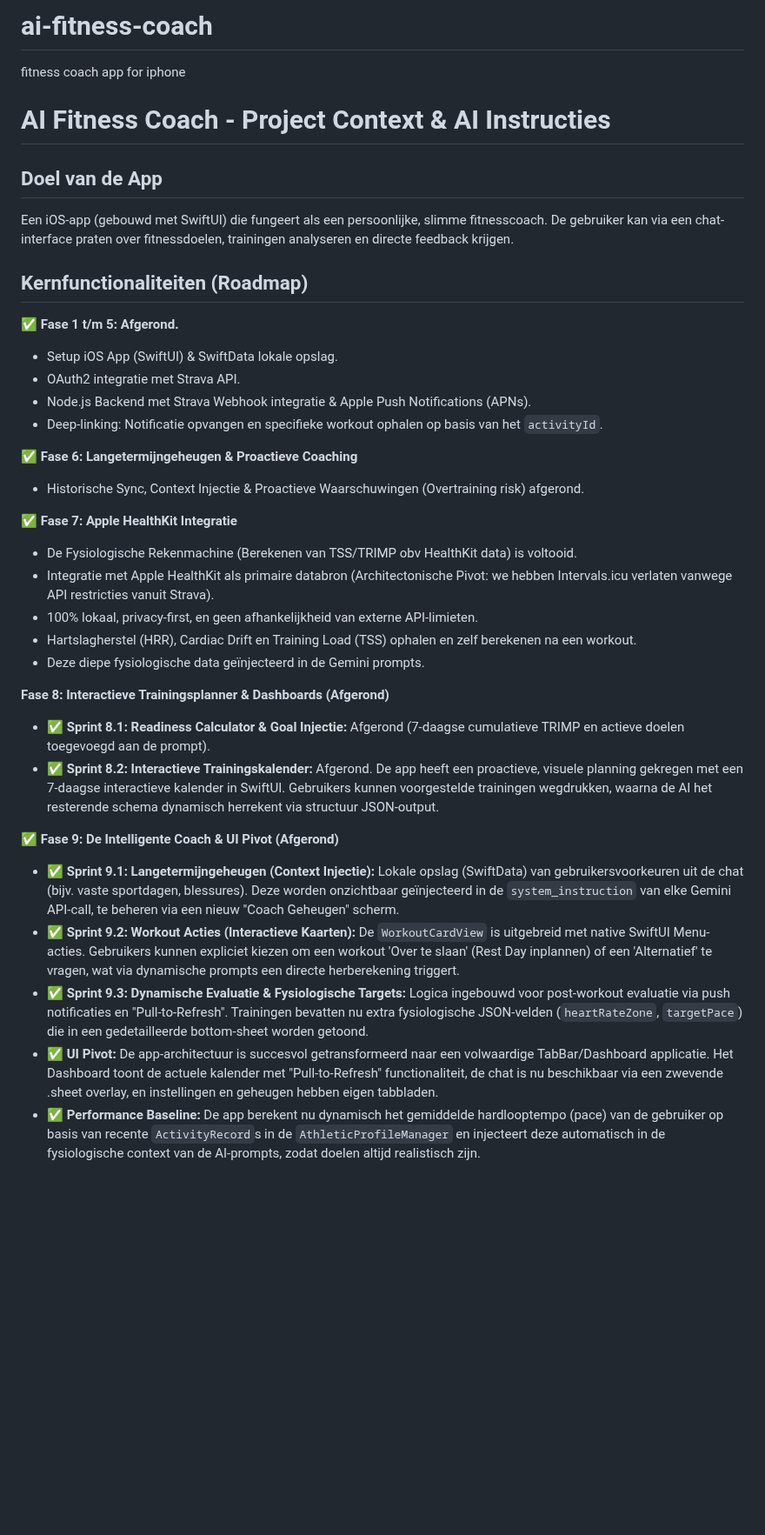
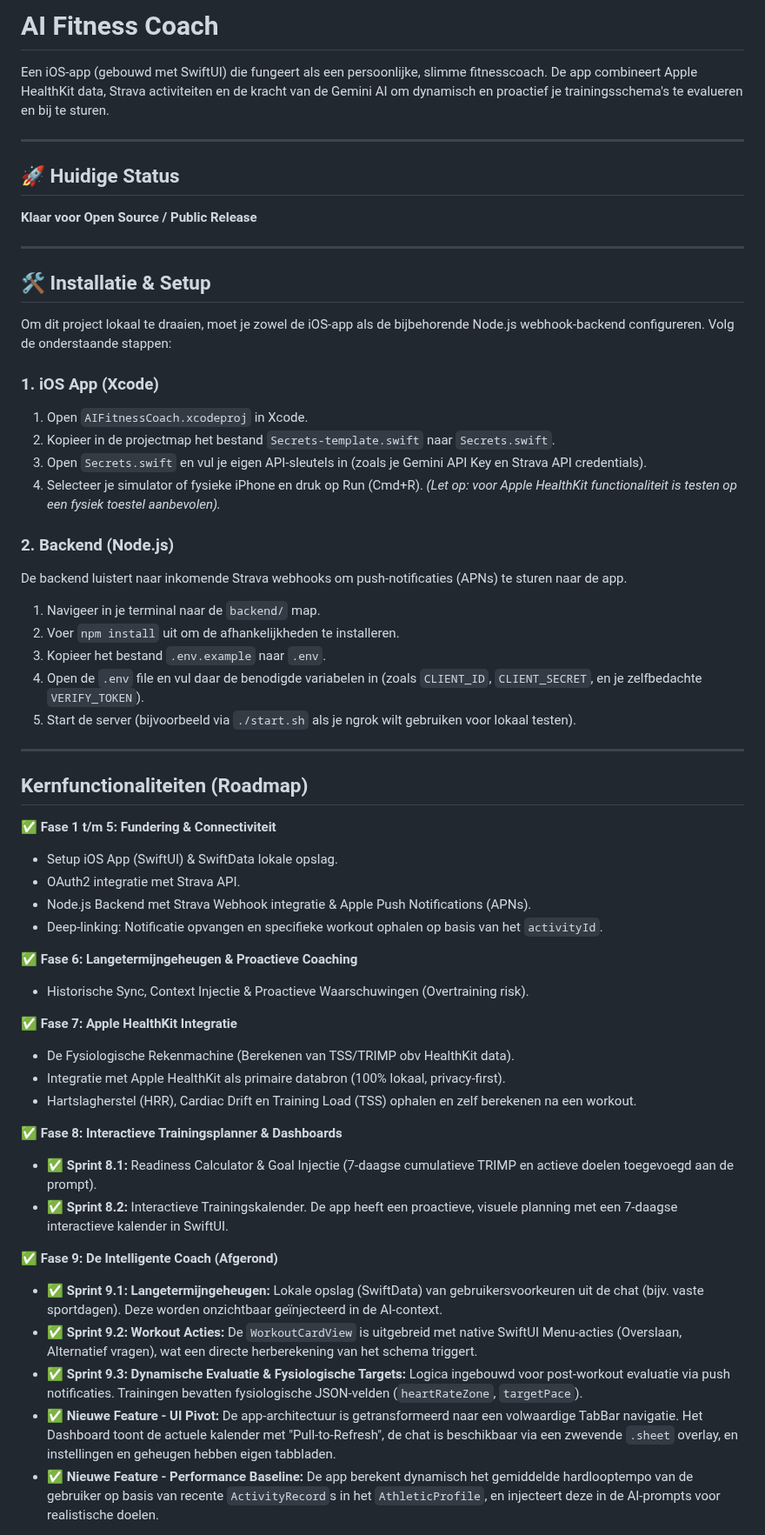
Before and after one commit to markclausing/vibecoach, a Markdown page: README.md, the part around one of its changes. Shown at 87% size. Rendered like a GitHub page; blank space fills up the shorter version.

Commit message:
docs: update README for open source release and complete security scan
- Updated status to 'Klaar voor Open Source / Public Release'
- Marked Epic 9 (Sprints 9.1, 9.2, 9.3) as completed
- Added descriptions for the new 'UI Pivot' and 'Performance Baseline' features
- Added comprehensive 'Installatie & Setup' instructions for iOS and Backend
- Added Epic 10 roadmap item
- Verified no hardcoded secrets exist in the codebase

Co-authored-by: markclausing <228390228+markclausing@users.noreply.github.com>

```diff
--- a/README.md
+++ b/README.md
@@ -1,36 +1,59 @@
-# ai-fitness-coach
-fitness coach app for iphone
-# AI Fitness Coach - Project Context & AI Instructies
+# AI Fitness Coach
 
-## Doel van de App
-Een iOS-app (gebouwd met SwiftUI) die fungeert als een persoonlijke, slimme fitnesscoach. De gebruiker kan via een chat-interface praten over fitnessdoelen, trainingen analyseren en directe feedback krijgen.
+Een iOS-app (gebouwd met SwiftUI) die fungeert als een persoonlijke, slimme fitnesscoach. De app combineert Apple HealthKit data, Strava activiteiten en de kracht van de Gemini AI om dynamisch en proactief je trainingsschema's te evalueren en bij te sturen.
+
+---
+
+## 🚀 Huidige Status
+**Klaar voor Open Source / Public Release**
+
+---
+
+## 🛠 Installatie & Setup
+
+Om dit project lokaal te draaien, moet je zowel de iOS-app als de bijbehorende Node.js webhook-backend configureren. Volg de onderstaande stappen:
+
+### 1. iOS App (Xcode)
+1. Open `AIFitnessCoach.xcodeproj` in Xcode.
+2. Kopieer in de projectmap het bestand `Secrets-template.swift` naar `Secrets.swift`.
+3. Open `Secrets.swift` en vul je eigen API-sleutels in (zoals je Gemini API Key en Strava API credentials).
+4. Selecteer je simulator of fysieke iPhone en druk op Run (Cmd+R).
+*(Let op: voor Apple HealthKit functionaliteit is testen op een fysiek toestel aanbevolen).*
+
+### 2. Backend (Node.js)
+De backend luistert naar inkomende Strava webhooks om push-notificaties (APNs) te sturen naar de app.
+1. Navigeer in je terminal naar de `backend/` map.
+2. Voer `npm install` uit om de afhankelijkheden te installeren.
+3. Kopieer het bestand `.env.example` naar `.env`.
+4. Open de `.env` file en vul daar de benodigde variabelen in (zoals `CLIENT_ID`, `CLIENT_SECRET`, en je zelfbedachte `VERIFY_TOKEN`).
+5. Start de server (bijvoorbeeld via `./start.sh` als je ngrok wilt gebruiken voor lokaal testen).
+
+---
 
 ## Kernfunctionaliteiten (Roadmap)
 
-✅ **Fase 1 t/m 5: Afgerond.**
+✅ **Fase 1 t/m 5: Fundering & Connectiviteit**
 * Setup iOS App (SwiftUI) & SwiftData lokale opslag.
 * OAuth2 integratie met Strava API.
 * Node.js Backend met Strava Webhook integratie & Apple Push Notifications (APNs).
 * Deep-linking: Notificatie opvangen en specifieke workout ophalen op basis van het `activityId`.
 
 ✅ **Fase 6: Langetermijngeheugen & Proactieve Coaching**
-* Historische Sync, Context Injectie & Proactieve Waarschuwingen (Overtraining risk) afgerond.
+* Historische Sync, Context Injectie & Proactieve Waarschuwingen (Overtraining risk).
 
 ✅ **Fase 7: Apple HealthKit Integratie**
-* De Fysiologische Rekenmachine (Berekenen van TSS/TRIMP obv HealthKit data) is voltooid.
-* Integratie met Apple HealthKit als primaire databron (Architectonische Pivot: we hebben Intervals.icu verlaten vanwege API restricties vanuit Strava).
-* 100% lokaal, privacy-first, en geen afhankelijkheid van externe API-limieten.
+* De Fysiologische Rekenmachine (Berekenen van TSS/TRIMP obv HealthKit data).
+* Integratie met Apple HealthKit als primaire databron (100% lokaal, privacy-first).
 * Hartslagherstel (HRR), Cardiac Drift en Training Load (TSS) ophalen en zelf berekenen na een workout.
-* Deze diepe fysiologische data geïnjecteerd in de Gemini prompts.
 
-**Fase 8: Interactieve Trainingsplanner & Dashboards (Afgerond)**
-* ✅ **Sprint 8.1: Readiness Calculator & Goal Injectie:** Afgerond (7-daagse cumulatieve TRIMP en actieve doelen toegevoegd aan de prompt).
-* ✅ **Sprint 8.2: Interactieve Trainingskalender:** Afgerond. De app heeft een proactieve, visuele planning gekregen met een 7-daagse interactieve kalender in SwiftUI. Gebruikers kunnen voorgestelde trainingen wegdrukken, waarna de AI het resterende schema dynamisch herrekent via structuur JSON-output.
+✅ **Fase 8: Interactieve Trainingsplanner & Dashboards**
+* ✅ **Sprint 8.1:** Readiness Calculator & Goal Injectie (7-daagse cumulatieve TRIMP en actieve doelen toegevoegd aan de prompt).
+* ✅ **Sprint 8.2:** Interactieve Trainingskalender. De app heeft een proactieve, visuele planning met een 7-daagse interactieve kalender in SwiftUI.
 
-✅ **Fase 9: De Intelligente Coach & UI Pivot (Afgerond)**
-* ✅ **Sprint 9.1: Langetermijngeheugen (Context Injectie):** Lokale opslag (SwiftData) van gebruikersvoorkeuren uit de chat (bijv. vaste sportdagen, blessures). Deze worden onzichtbaar geïnjecteerd in de `system_instruction` van elke Gemini API-call, te beheren via een nieuw "Coach Geheugen" scherm.
-* ✅ **Sprint 9.2: Workout Acties (Interactieve Kaarten):** De `WorkoutCardView` is uitgebreid met native SwiftUI Menu-acties. Gebruikers kunnen expliciet kiezen om een workout 'Over te slaan' (Rest Day inplannen) of een 'Alternatief' te vragen, wat via dynamische prompts een directe herberekening triggert.
-* ✅ **Sprint 9.3: Dynamische Evaluatie & Fysiologische Targets:** Logica ingebouwd voor post-workout evaluatie via push notificaties en "Pull-to-Refresh". Trainingen bevatten nu extra fysiologische JSON-velden (`heartRateZone`, `targetPace`) die in een gedetailleerde bottom-sheet worden getoond.
-* ✅ **UI Pivot:** De app-architectuur is succesvol getransformeerd naar een volwaardige TabBar/Dashboard applicatie. Het Dashboard toont de actuele kalender met "Pull-to-Refresh" functionaliteit, de chat is nu beschikbaar via een zwevende .sheet overlay, en instellingen en geheugen hebben eigen tabbladen.
-* ✅ **Performance Baseline:** De app berekent nu dynamisch het gemiddelde hardlooptempo (pace) van de gebruiker op basis van recente `ActivityRecord`s in de `AthleticProfileManager` en injecteert deze automatisch in de fysiologische context van de AI-prompts, zodat doelen altijd realistisch zijn.
+✅ **Fase 9: De Intelligente Coach (Afgerond)**
+* ✅ **Sprint 9.1: Langetermijngeheugen:** Lokale opslag (SwiftData) van gebruikersvoorkeuren uit de chat (bijv. vaste sportdagen). Deze worden onzichtbaar geïnjecteerd in de AI-context.
+* ✅ **Sprint 9.2: Workout Acties:** De `WorkoutCardView` is uitgebreid met native SwiftUI Menu-acties (Overslaan, Alternatief vragen), wat een directe herberekening van het schema triggert.
+* ✅ **Sprint 9.3: Dynamische Evaluatie & Fysiologische Targets:** Logica ingebouwd voor post-workout evaluatie via push notificaties. Trainingen bevatten fysiologische JSON-velden (`heartRateZone`, `targetPace`).
+* ✅ **Nieuwe Feature - UI Pivot:** De app-architectuur is getransformeerd naar een volwaardige TabBar navigatie. Het Dashboard toont de actuele kalender met "Pull-to-Refresh", de chat is beschikbaar via een zwevende `.sheet` overlay, en instellingen en geheugen hebben eigen tabbladen.
+* ✅ **Nieuwe Feature - Performance Baseline:** De app berekent dynamisch het gemiddelde hardlooptempo van de gebruiker op basis van recente `ActivityRecord`s in het `AthleticProfile`, en injecteert deze in de AI-prompts voor realistische doelen.
 
```
Also changed, not shown: other parts of README.md (+9 -2 lines).
